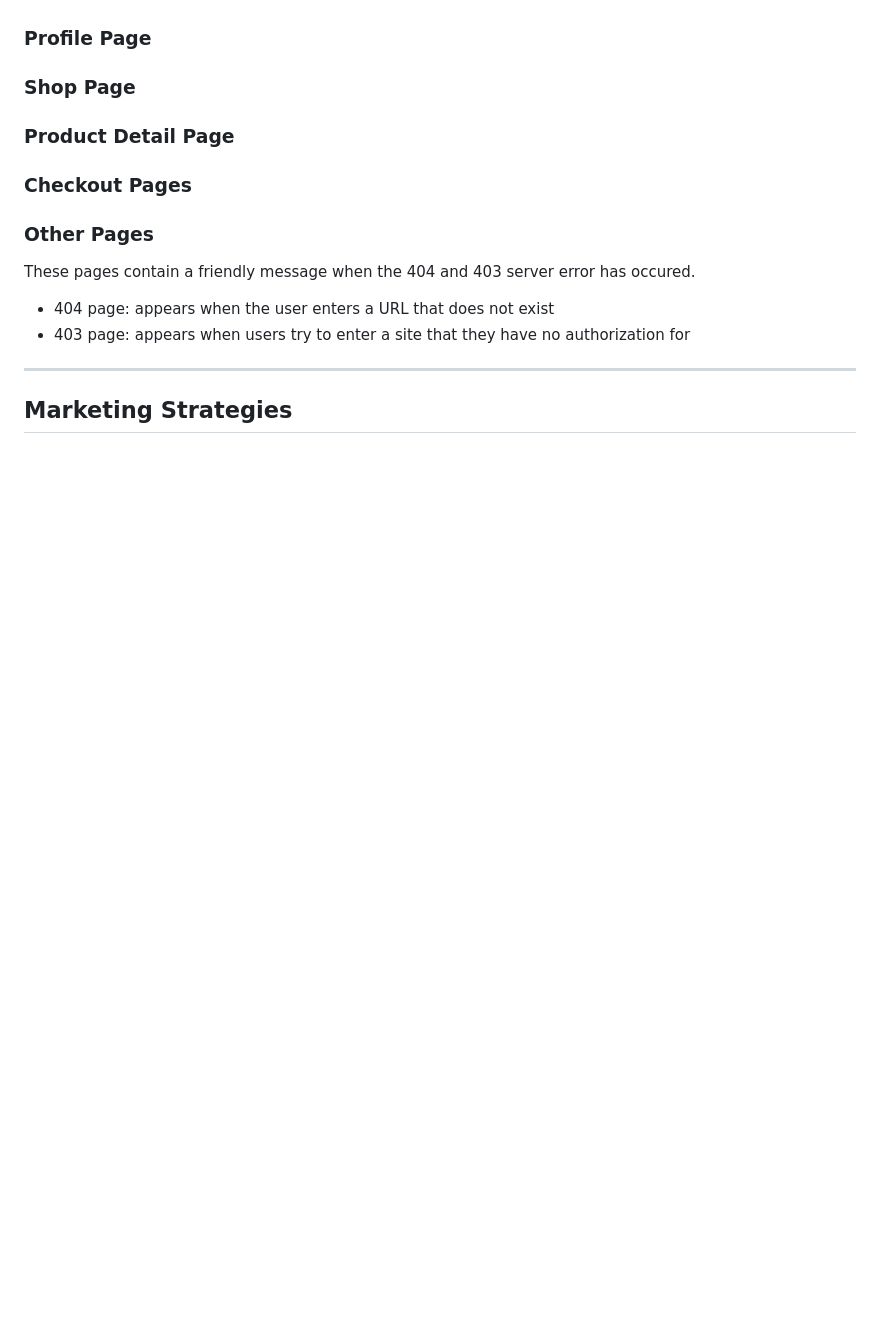
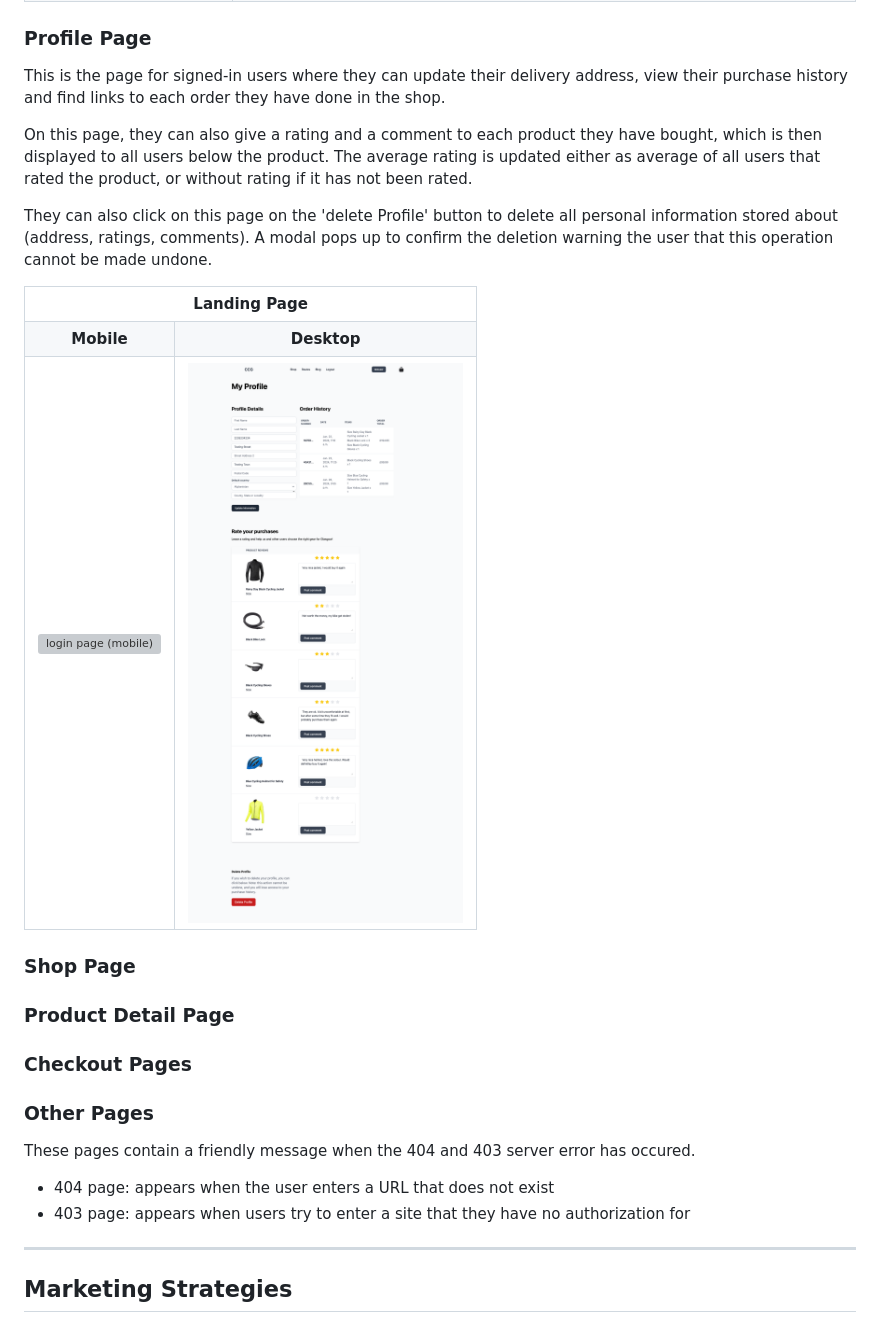
Before and after one commit to nils-n/city-cycling, a Markdown page: README.md, the part around the change printed below. Drawn GitHub-style; pictures changed too: assets/images/profile.png; blank space fills up the shorter version; grey boxes are pictures that could not be loaded.

```diff
--- a/README.md
+++ b/README.md
@@ -448,4 +475,26 @@ This site is the entry point and is accessible for all users.
 ### Profile Page
+
+This is the page for signed-in users where they can update their delivery address, view their purchase history and find links to each order they have done in the shop.
+
+On this page, they can also give a rating and a comment to each product they have bought, which is then displayed to all users below the product. The average rating is updated either as average of all users that rated the product, or without rating if it has not been rated.
+
+They can also click on this page on the 'delete Profile' button to delete all personal information stored about (address, ratings, comments). A modal pops up to confirm the deletion warning the user that this operation cannot be made undone.
+
+<div style='margin:auto 0;'>
+   <table style='width:95%; margin:auto 0;'>
+    <tr>
+      <th colspan=2> Landing Page </th>
+    </tr>
+      <tr>
+        <th> Mobile </th>
+        <th> Desktop </th>
+      </tr>
+      <tr>
+        <td  style=' vertical-align:top'>  <img src="./assets/images/profile-mobile.png"; alt="login page (mobile) " > </td>
+        <td  style='vertical-align:top'>  <img src="./assets/images/profile.png"; alt="login page (dekstop) " > </td>
+      </tr>
+    </table>
+</div>
 
 ### Shop Page
 
```
Also changed, not shown: other parts of README.md (+29 -2 lines), assets/images/login-desktop.png (added), assets/images/login.png (added), assets/images/profile-old.png (added), assets/images/signup-mobile.png (added), assets/images/signup.png (added).
